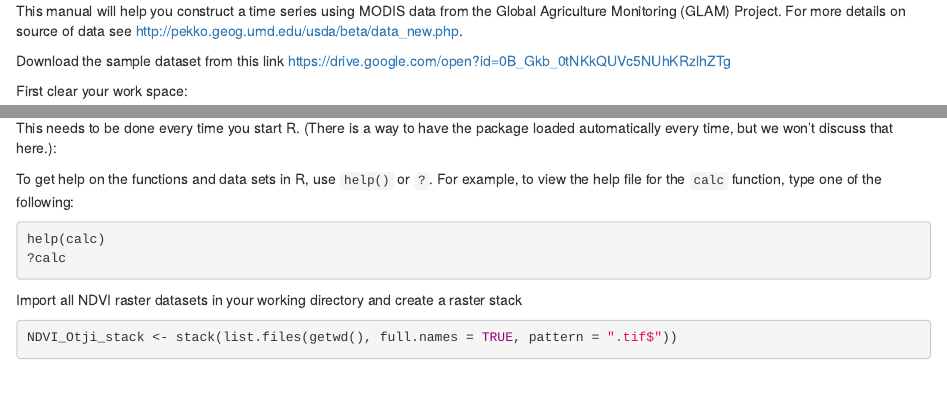
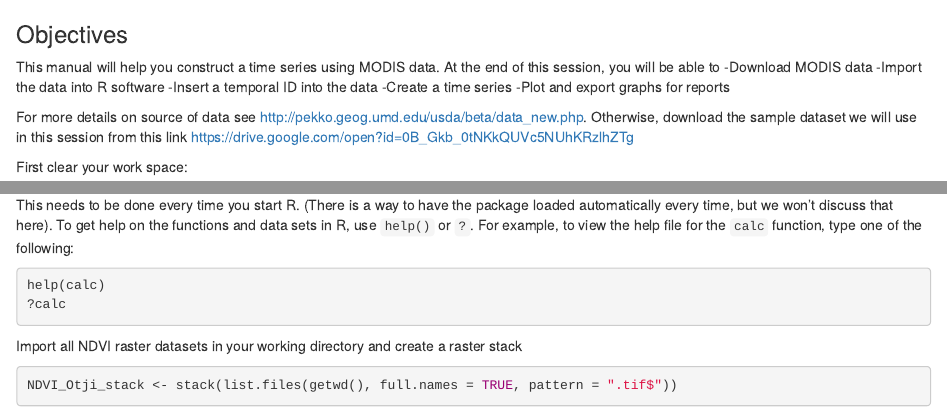
Before and after one commit to PondiB/R, an R Markdown document (MODIS_TimeSeriesProcessor.Rmd): the page in a window 1100 px wide, from its top, and a second part further down, joined at a grey line. Rendered offline with R 4.5, knitr and Pandoc, with nearby package versions; code that draws random numbers runs with fixed seeds of ours; some code elsewhere in the file could not run offline.

Commit message:
Added introduction

````diff
--- a/MODIS_TimeSeriesProcessor.Rmd
+++ b/MODIS_TimeSeriesProcessor.Rmd
@@ -1,6 +1,14 @@
-This manual will help you construct a time series using MODIS data from the Global Agriculture Monitoring (GLAM) Project. For more details on source of data see <http://pekko.geog.umd.edu/usda/beta/data_new.php>.
+### Objectives
+This manual will help you construct a time series using MODIS data.
+At the end of this session, you will be able to
+-Download MODIS data
+-Import the data into R software
+-Insert a temporal ID into the data
+-Create a time series
+-Plot and export graphs for reports
 
-Download the sample dataset from this link <https://drive.google.com/open?id=0B_Gkb_0tNKkQUVc5NUhKRzlhZTg>
+For more details on source of data see <http://pekko.geog.umd.edu/usda/beta/data_new.php>. Otherwise,
+download the sample dataset we will use in this session from this link <https://drive.google.com/open?id=0B_Gkb_0tNKkQUVc5NUhKRzlhZTg>
 
 First clear your work space:
 ```{r}
@@ -31,8 +39,7 @@ Set your working directory as follows:
 setwd("C:/Users/jymutua/Documents/LDN_Workshop/Sample_dataset/NDVI_data")
 ```
 
-This needs to be done every time you start R. (There is a way to have the package loaded automatically every time, but we won't discuss that here.):
-
+This needs to be done every time you start R. (There is a way to have the package loaded automatically every time, but we won't discuss that here).
 To get help on the functions and data sets in R, use `help()` or `?`. For example, to view the help file for the `calc` function, type one of the following:
 
 ```{r help, eval=FALSE}
````
